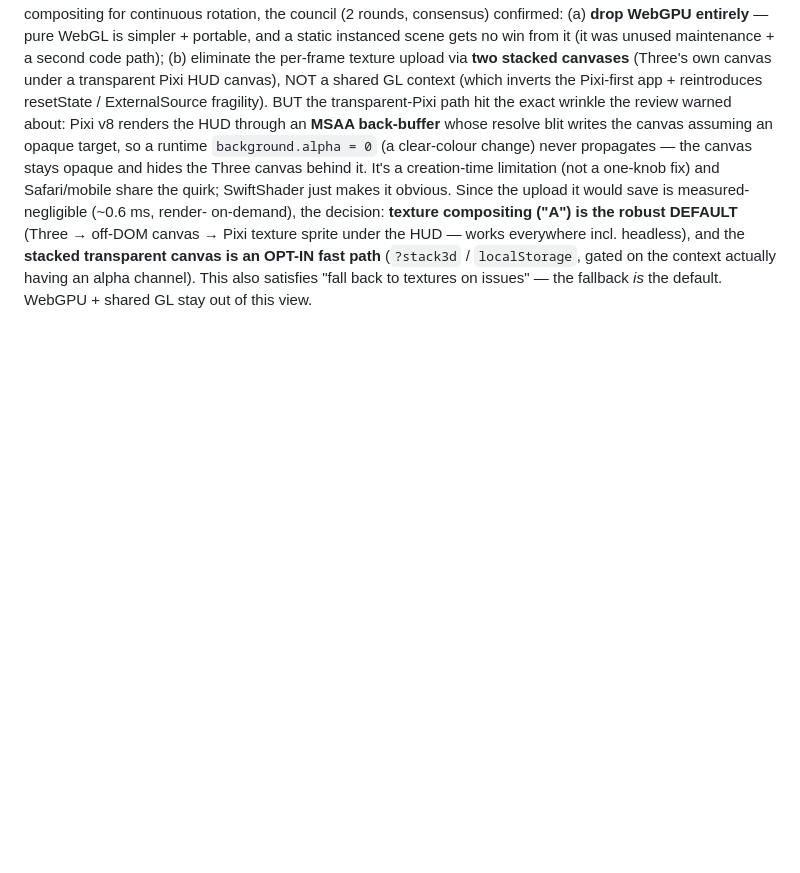
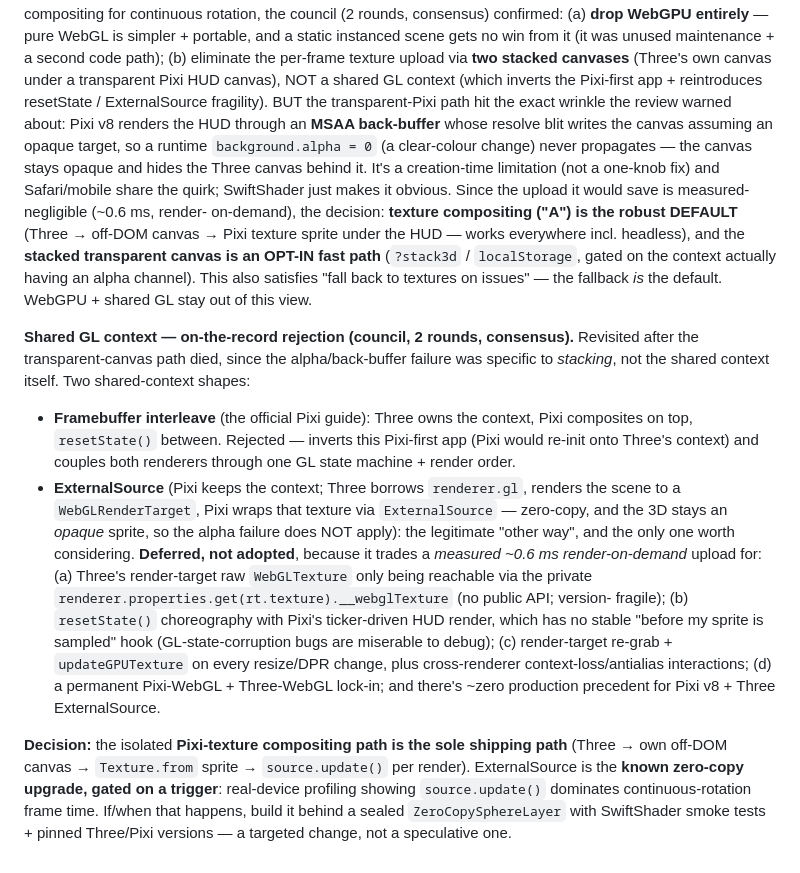
Before and after one commit to Tritlo/Combinate, a Markdown page: docs/ADRs.md, the part around the change. Rendered like a GitHub page; blank space fills up the shorter version.

Commit message:
docs(adr): record the shared-GL-context rejection + the deferred ExternalSource upgrade
Council consensus (2 rounds): keep Pixi-texture compositing as the sole 3D path. The shared
context's two shapes — framebuffer interleave (inverts Pixi-first + GL-state coupling) and
ExternalSource (zero-copy, opaque sprite, sidesteps the alpha failure) — are both rejected for
now: ExternalSource is the legitimate 'other way' but trades a measured ~0.6ms render-on-demand
upload for Three-internal __webglTexture access, resetState choreography with Pixi's ticker
render, RT-churn on resize, and WebGL lock-in. Deferred behind a profiling trigger (source.update
dominating continuous rotation) + a sealed ZeroCopySphereLayer.

Claude-Session: https://claude.ai/code/session_015KJeKKReAuVSN3GZgDHELD

```diff
--- a/docs/ADRs.md
+++ b/docs/ADRs.md
@@ -365,3 +365,28 @@ canvas → Pixi texture sprite under the HUD — works everywhere incl. headless
 **stacked transparent canvas is an OPT-IN fast path** (`?stack3d` / `localStorage`, gated on the
 context actually having an alpha channel). This also satisfies "fall back to textures on
 issues" — the fallback *is* the default. WebGPU + shared GL stay out of this view.
+
+**Shared GL context — on-the-record rejection (council, 2 rounds, consensus).** Revisited after
+the transparent-canvas path died, since the alpha/back-buffer failure was specific to *stacking*,
+not the shared context itself. Two shared-context shapes:
+- **Framebuffer interleave** (the official Pixi guide): Three owns the context, Pixi composites
+  on top, `resetState()` between. Rejected — inverts this Pixi-first app (Pixi would re-init onto
+  Three's context) and couples both renderers through one GL state machine + render order.
+- **ExternalSource** (Pixi keeps the context; Three borrows `renderer.gl`, renders the scene to a
+  `WebGLRenderTarget`, Pixi wraps that texture via `ExternalSource` — zero-copy, and the 3D stays
+  an *opaque* sprite, so the alpha failure does NOT apply): the legitimate "other way", and the
+  only one worth considering. **Deferred, not adopted**, because it trades a *measured ~0.6 ms
+  render-on-demand* upload for: (a) Three's render-target raw `WebGLTexture` only being reachable
+  via the private `renderer.properties.get(rt.texture).__webglTexture` (no public API; version-
+  fragile); (b) `resetState()` choreography with Pixi's ticker-driven HUD render, which has no
+  stable "before my sprite is sampled" hook (GL-state-corruption bugs are miserable to debug);
+  (c) render-target re-grab + `updateGPUTexture` on every resize/DPR change, plus cross-renderer
+  context-loss/antialias interactions; (d) a permanent Pixi-WebGL + Three-WebGL lock-in; and
+  there's ~zero production precedent for Pixi v8 + Three ExternalSource.
+
+**Decision:** the isolated **Pixi-texture compositing path is the sole shipping path** (Three →
+own off-DOM canvas → `Texture.from` sprite → `source.update()` per render). ExternalSource is the
+**known zero-copy upgrade, gated on a trigger**: real-device profiling showing `source.update()`
+dominates continuous-rotation frame time. If/when that happens, build it behind a sealed
+`ZeroCopySphereLayer` with SwiftShader smoke tests + pinned Three/Pixi versions — a targeted
+change, not a speculative one.
```
